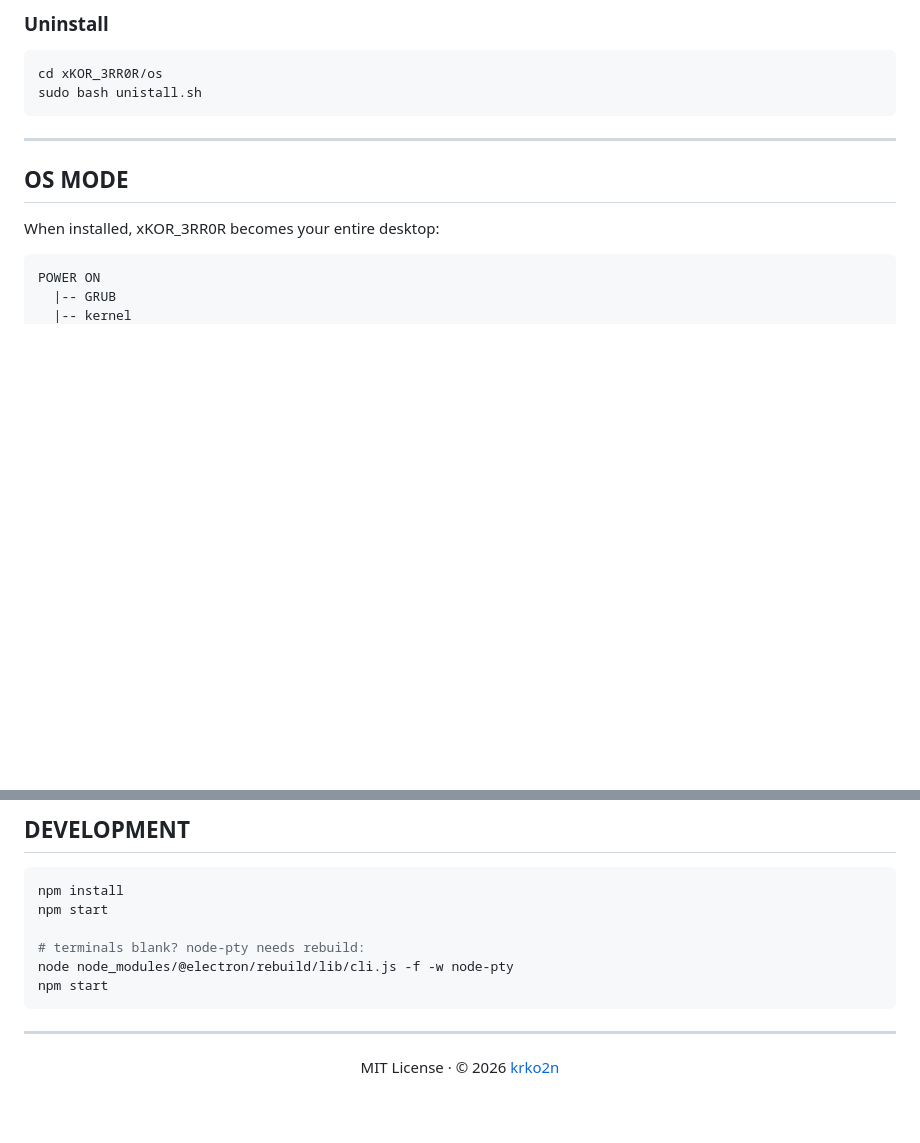
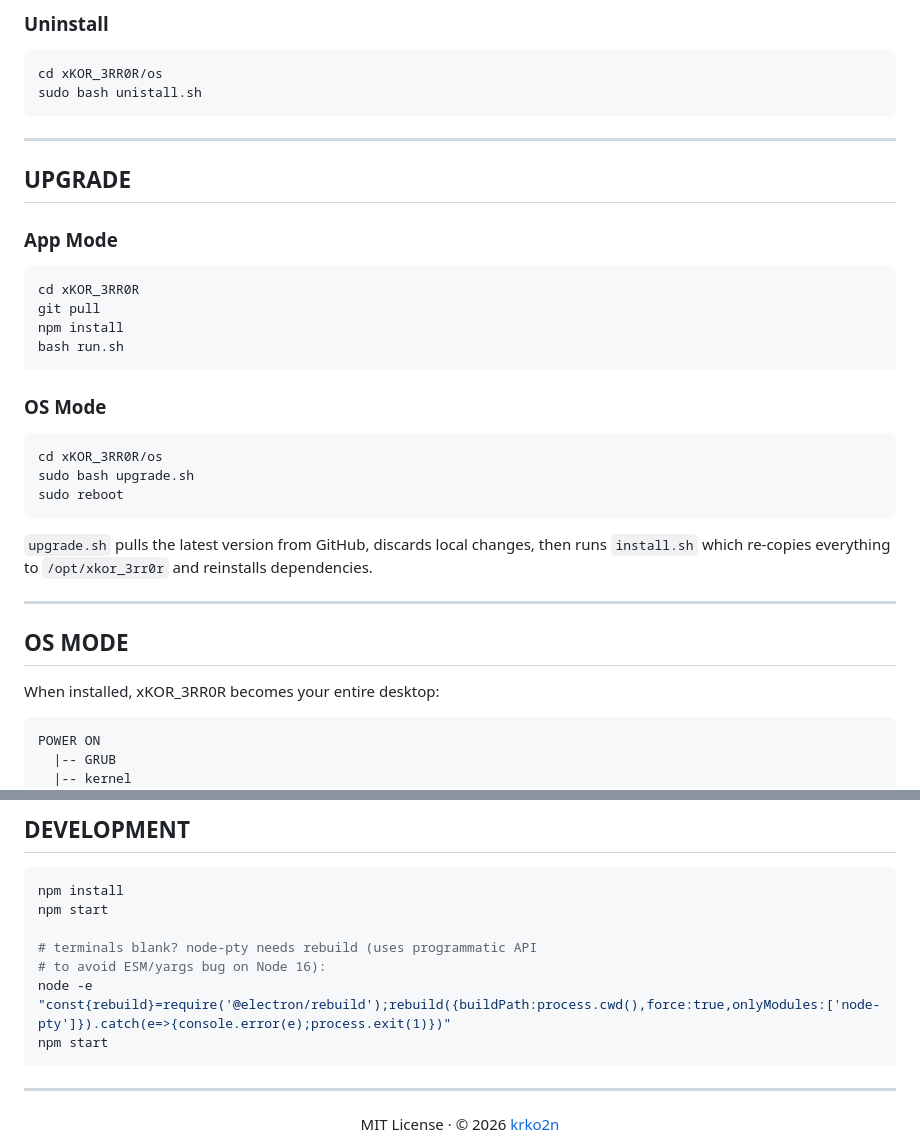
Before and after one commit to krko2n/xKOR_3RR0R, a Markdown page: README.md, 2 parts joined by grey strips. Rendered like a GitHub page; blank space fills up the shorter version.

Commit message:
docs: add upgrade guide to README, fix outdated rebuild command in DEVELOPMENT

````diff
--- a/README.md
+++ b/README.md
@@ -102,6 +102,29 @@ sudo reboot
 cd xKOR_3RR0R/os
 sudo bash unistall.sh
 ```
+
+---
+
+## UPGRADE
+
+### App Mode
+
+```bash
+cd xKOR_3RR0R
+git pull
+npm install
+bash run.sh
+```
+
+### OS Mode
+
+```bash
+cd xKOR_3RR0R/os
+sudo bash upgrade.sh
+sudo reboot
+```
+
+`upgrade.sh` pulls the latest version from GitHub, discards local changes, then runs `install.sh` which re-copies everything to `/opt/xkor_3rr0r` and reinstalls dependencies.
 
 ---
 
@@ -335,8 +358,9 @@ sudo reboot
 npm install
 npm start
 
-# terminals blank? node-pty needs rebuild:
-node node_modules/@electron/rebuild/lib/cli.js -f -w node-pty
+# terminals blank? node-pty needs rebuild (uses programmatic API
+# to avoid ESM/yargs bug on Node 16):
+node -e "const{rebuild}=require('@electron/rebuild');rebuild({buildPath:process.cwd(),force:true,onlyModules:['node-pty']}).catch(e=>{console.error(e);process.exit(1)})"
 npm start
 ```
 
````
